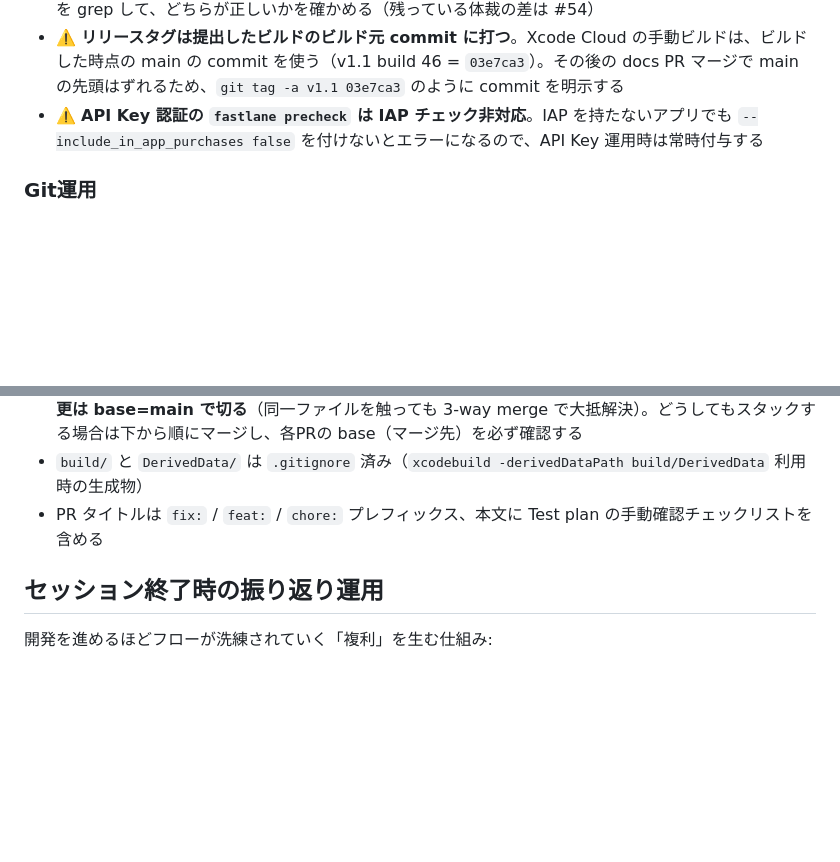
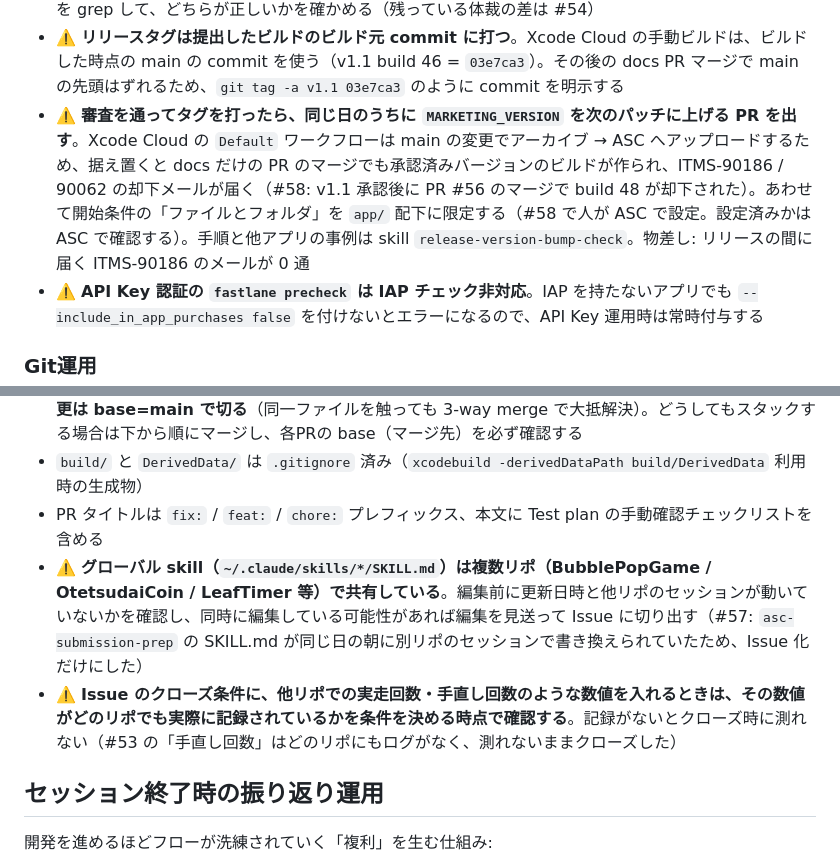
Before and after one commit to es0612/BubblePopGame, a Markdown page: CLAUDE.md, 2 parts joined by grey strips. Drawn GitHub-style; blank space fills up the shorter version.

Commit message:
docs: 承認後の version bump ルールと振り返り候補 2 件を CLAUDE.md に追記 (toward #58)
- ASC 節: 審査を通った日のうちに次のパッチへ上げる PR を出す（#58）
- Git運用: グローバル skill の同時編集回避、他リポ依存のクローズ条件の確認
  （前回セッションの pending-reflection から）

Co-Authored-By: Claude Opus 5.5 <noreply@anthropic.com>
Claude-Session: https://claude.ai/code/session_014YifpZyQpwc6o6wcMWdYpm

```diff
--- a/CLAUDE.md
+++ b/CLAUDE.md
@@ -149,6 +149,7 @@ app/BubblePopGame/
 - ⚠️ **プロモーション用テキストはバージョン単位の値で、新しいバージョンでは空になっていることがある**（v1.1 で ja/en とも空だった）。前のバージョンから引き継がれている前提にせず、申請前に毎回読む
 - ⚠️ **説明文の doc と live の差を「体裁の違い」で片付けない**。v1.1 では体裁の差（`【】`・`•`）に紛れて「制限時間 15 秒〜」という事実の誤り（コードは `30...180`）が live に残っていた。中身の差はコードを grep して、どちらが正しいかを確かめる（残っている体裁の差は #54）
 - ⚠️ **リリースタグは提出したビルドのビルド元 commit に打つ**。Xcode Cloud の手動ビルドは、ビルドした時点の main の commit を使う（v1.1 build 46 = `03e7ca3`）。その後の docs PR マージで main の先頭はずれるため、`git tag -a v1.1 03e7ca3` のように commit を明示する
+- ⚠️ **審査を通ってタグを打ったら、同じ日のうちに `MARKETING_VERSION` を次のパッチに上げる PR を出す**。Xcode Cloud の `Default` ワークフローは main の変更でアーカイブ → ASC へアップロードするため、据え置くと docs だけの PR のマージでも承認済みバージョンのビルドが作られ、ITMS-90186 / 90062 の却下メールが届く（#58: v1.1 承認後に PR #56 のマージで build 48 が却下された）。あわせて開始条件の「ファイルとフォルダ」を `app/` 配下に限定する（#58 で人が ASC で設定。設定済みかは ASC で確認する）。手順と他アプリの事例は skill `release-version-bump-check`。物差し: リリースの間に届く ITMS-90186 のメールが 0 通
 - ⚠️ **API Key 認証の `fastlane precheck` は IAP チェック非対応**。IAP を持たないアプリでも `--include_in_app_purchases false` を付けないとエラーになるので、API Key 運用時は常時付与する
 
 ### Git運用
@@ -157,6 +158,8 @@ app/BubblePopGame/
 - ⚠️ **スタックPR のマージ順の罠**: base が別 feature ブランチのスタックPR（`#B` の base=`feature/A`）は、`#A` を先に main へマージした後で `#B` をマージすると、**main でなく中間ブランチ（feature/A）に入り、コードが main に到達しない**（GitHub 上は "merged" 表示でも）。実際に #26/#27 がこれで #19/#20 を main 未着地にし、re-land 2 PR（#29/#30）の手戻りが発生した。→ **独立に並行する変更は base=main で切る**（同一ファイルを触っても 3-way merge で大抵解決）。どうしてもスタックする場合は下から順にマージし、各PRの base（マージ先）を必ず確認する
 - `build/` と `DerivedData/` は `.gitignore` 済み（`xcodebuild -derivedDataPath build/DerivedData` 利用時の生成物）
 - PR タイトルは `fix:` / `feat:` / `chore:` プレフィックス、本文に Test plan の手動確認チェックリストを含める
+- ⚠️ **グローバル skill（`~/.claude/skills/*/SKILL.md`）は複数リポ（BubblePopGame / OtetsudaiCoin / LeafTimer 等）で共有している**。編集前に更新日時と他リポのセッションが動いていないかを確認し、同時に編集している可能性があれば編集を見送って Issue に切り出す（#57: `asc-submission-prep` の SKILL.md が同じ日の朝に別リポのセッションで書き換えられていたため、Issue 化だけにした）
+- ⚠️ **Issue のクローズ条件に、他リポでの実走回数・手直し回数のような数値を入れるときは、その数値がどのリポでも実際に記録されているかを条件を決める時点で確認する**。記録がないとクローズ時に測れない（#53 の「手直し回数」はどのリポにもログがなく、測れないままクローズした）
 
 ## セッション終了時の振り返り運用
 
```
